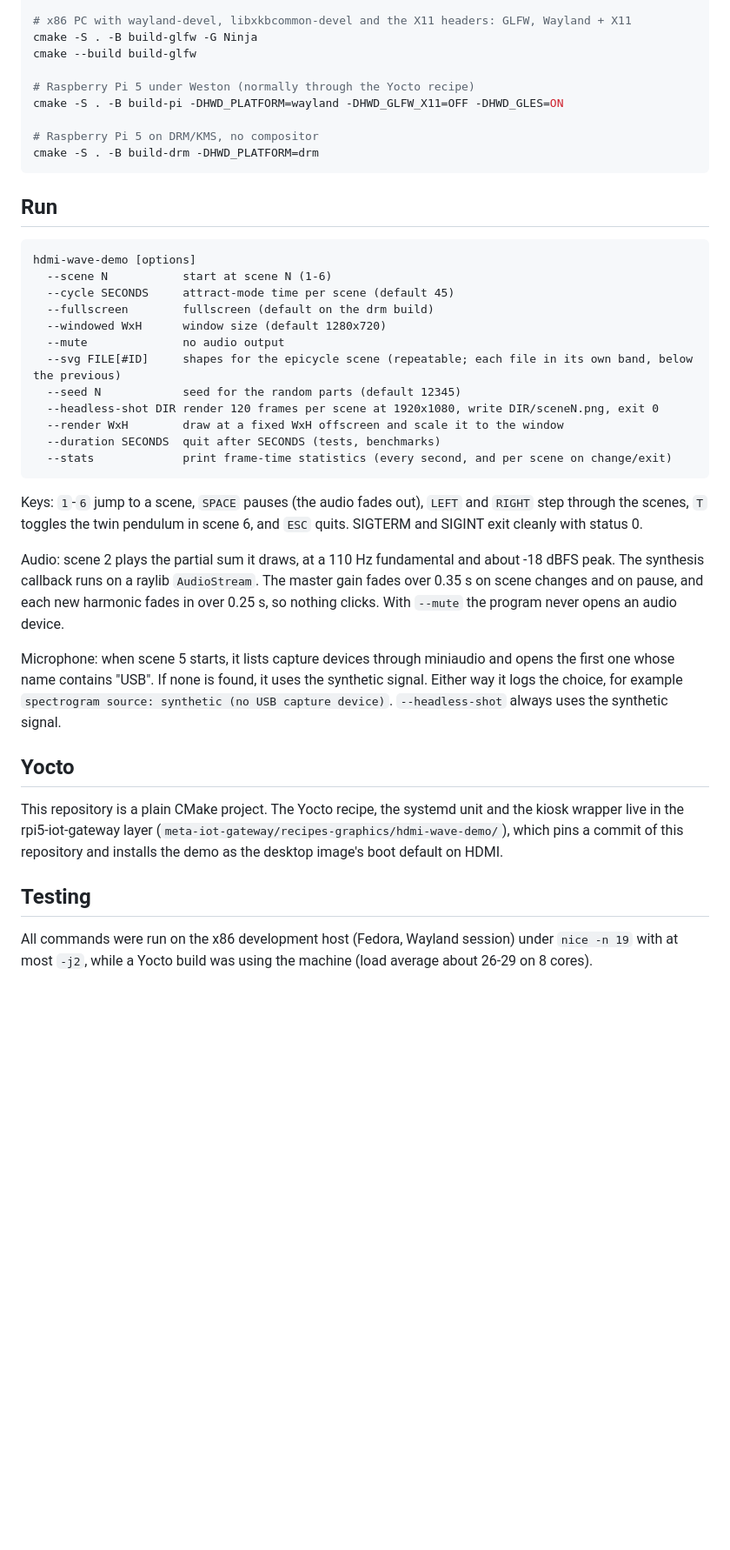
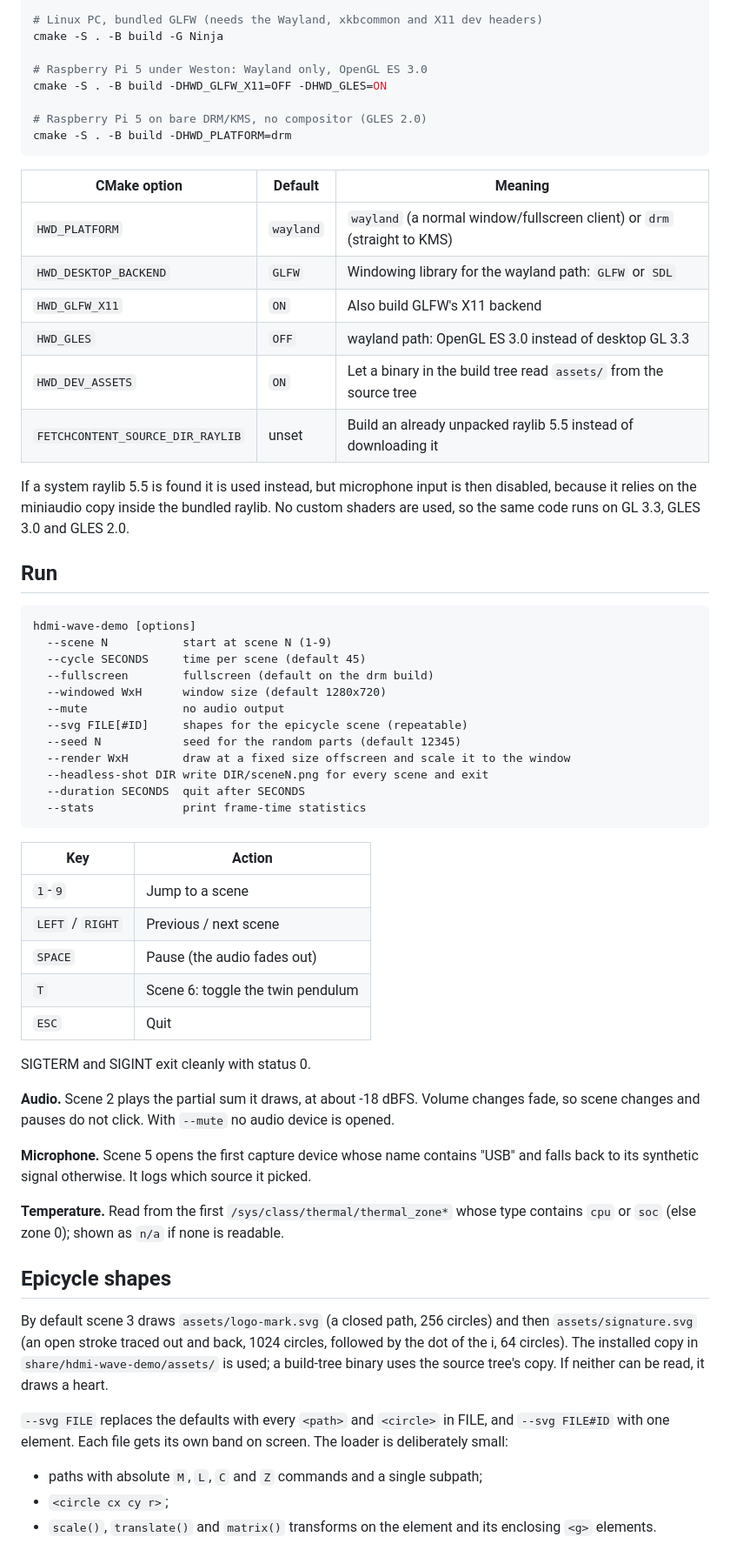
Before and after one commit to umair-as/hdmi-wave-demo, a Markdown page: README.md, the part around one of its changes. Shown at 87% size. GitHub-like rendering; blank space fills up the shorter version.

````diff
--- a/README.md
+++ b/README.md
@@ -129,58 +48,80 @@ cmake --build build-host -j2
 
-# x86 PC with wayland-devel, libxkbcommon-devel and the X11 headers: GLFW, Wayland + X11
-cmake -S . -B build-glfw -G Ninja
-cmake --build build-glfw
+# Linux PC, bundled GLFW (needs the Wayland, xkbcommon and X11 dev headers)
+cmake -S . -B build -G Ninja
 
-# Raspberry Pi 5 under Weston (normally through the Yocto recipe)
-cmake -S . -B build-pi -DHWD_PLATFORM=wayland -DHWD_GLFW_X11=OFF -DHWD_GLES=ON
+# Raspberry Pi 5 under Weston: Wayland only, OpenGL ES 3.0
+cmake -S . -B build -DHWD_GLFW_X11=OFF -DHWD_GLES=ON
 
-# Raspberry Pi 5 on DRM/KMS, no compositor
-cmake -S . -B build-drm -DHWD_PLATFORM=drm
+# Raspberry Pi 5 on bare DRM/KMS, no compositor (GLES 2.0)
+cmake -S . -B build -DHWD_PLATFORM=drm
 ```
+
+| CMake option | Default | Meaning |
+|---|---|---|
+| `HWD_PLATFORM` | `wayland` | `wayland` (a normal window/fullscreen client) or `drm` (straight to KMS) |
+| `HWD_DESKTOP_BACKEND` | `GLFW` | Windowing library for the wayland path: `GLFW` or `SDL` |
+| `HWD_GLFW_X11` | `ON` | Also build GLFW's X11 backend |
+| `HWD_GLES` | `OFF` | wayland path: OpenGL ES 3.0 instead of desktop GL 3.3 |
+| `HWD_DEV_ASSETS` | `ON` | Let a binary in the build tree read `assets/` from the source tree |
+| `FETCHCONTENT_SOURCE_DIR_RAYLIB` | unset | Build an already unpacked raylib 5.5 instead of downloading it |
+
+If a system raylib 5.5 is found it is used instead, but microphone input is
+then disabled, because it relies on the miniaudio copy inside the bundled
+raylib. No custom shaders are used, so the same code runs on GL 3.3, GLES 3.0
+and GLES 2.0.
 
 ## Run
 
 ```
 hdmi-wave-demo [options]
-  --scene N           start at scene N (1-6)
-  --cycle SECONDS     attract-mode time per scene (default 45)
+  --scene N           start at scene N (1-9)
+  --cycle SECONDS     time per scene (default 45)
   --fullscreen        fullscreen (default on the drm build)
   --windowed WxH      window size (default 1280x720)
   --mute              no audio output
-  --svg FILE[#ID]     shapes for the epicycle scene (repeatable; each file in its own band, below the previous)
+  --svg FILE[#ID]     shapes for the epicycle scene (repeatable)
   --seed N            seed for the random parts (default 12345)
-  --headless-shot DIR render 120 frames per scene at 1920x1080, write DIR/sceneN.png, exit 0
-  --render WxH        draw at a fixed WxH offscreen and scale it to the window
-  --duration SECONDS  quit after SECONDS (tests, benchmarks)
-  --stats             print frame-time statistics (every second, and per scene on change/exit)
+  --render WxH        draw at a fixed size offscreen and scale it to the window
+  --headless-shot DIR write DIR/sceneN.png for every scene and exit
+  --duration SECONDS  quit after SECONDS
+  --stats             print frame-time statistics
 ```
 
-Keys: `1`-`6` jump to a scene, `SPACE` pauses (the audio fades out), `LEFT`
-and `RIGHT` step through the scenes, `T` toggles the twin pendulum in scene 6,
-and `ESC` quits. SIGTERM and SIGINT exit cleanly with status 0.
+| Key | Action |
+|---|---|
+| `1`-`9` | Jump to a scene |
+| `LEFT` / `RIGHT` | Previous / next scene |
+| `SPACE` | Pause (the audio fades out) |
+| `T` | Scene 6: toggle the twin pendulum |
+| `ESC` | Quit |
 
-Audio: scene 2 plays the partial sum it draws, at a 110 Hz fundamental and
-about -18 dBFS peak. The synthesis callback runs on a raylib `AudioStream`.
-The master gain fades over 0.35 s on scene changes and on pause, and each new
-harmonic fades in over 0.25 s, so nothing clicks. With `--mute` the program
-never opens an audio device.
+SIGTERM and SIGINT exit cleanly with status 0.
 
-Microphone: when scene 5 starts, it lists capture devices through miniaudio and
-opens the first one whose name contains "USB". If none is found, it uses the
-synthetic signal. Either way it logs the choice, for example
-`spectrogram source: synthetic (no USB capture device)`. `--headless-shot`
-always uses the synthetic signal.
+**Audio.** Scene 2 plays the partial sum it draws, at about -18 dBFS. Volume
+changes fade, so scene changes and pauses do not click. With `--mute` no audio
+device is opened.
 
-## Yocto
+**Microphone.** Scene 5 opens the first capture device whose name contains
+"USB" and falls back to its synthetic signal otherwise. It logs which source it
+picked.
 
-This repository is a plain CMake project. The Yocto recipe, the systemd unit
-and the kiosk wrapper live in the rpi5-iot-gateway layer
-(`meta-iot-gateway/recipes-graphics/hdmi-wave-demo/`), which pins a commit of
-this repository and installs the demo as the desktop image's boot default on
-HDMI.
+**Temperature.** Read from the first `/sys/class/thermal/thermal_zone*` whose
+type contains `cpu` or `soc` (else zone 0); shown as `n/a` if none is readable.
 
-## Testing
+## Epicycle shapes
 
-All commands were run on the x86 development host (Fedora, Wayland session)
-under `nice -n 19` with at most `-j2`, while a Yocto build was using the
-machine (load average about 26-29 on 8 cores).
+By default scene 3 draws `assets/logo-mark.svg` (a closed path, 256 circles)
+and then `assets/signature.svg` (an open stroke traced out and back, 1024
+circles, followed by the dot of the i, 64 circles). The installed copy in
+`share/hdmi-wave-demo/assets/` is used; a build-tree binary uses the source
+tree's copy. If neither can be read, it draws a heart.
+
+`--svg FILE` replaces the defaults with every `<path>` and `<circle>` in FILE,
+and `--svg FILE#ID` with one element. Each file gets its own band on screen.
+The loader is deliberately small:
+
+- paths with absolute `M`, `L`, `C` and `Z` commands and a single subpath;
+- `<circle cx cy r>`;
+- `scale()`, `translate()` and `matrix()` transforms on the element and its
+  enclosing `<g>` elements.
+
````
Also changed, not shown: other parts of README.md (+72 -185 lines), docs/shots/scene7.png (added), docs/shots/scene9.png (added), 7 other files.
